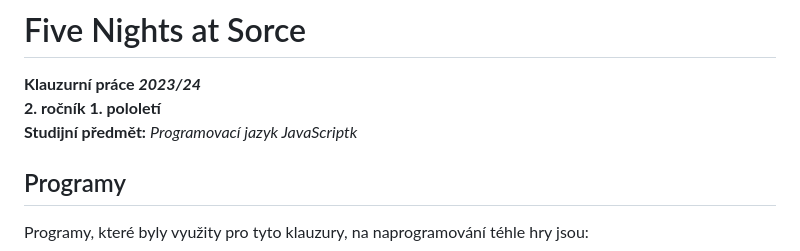
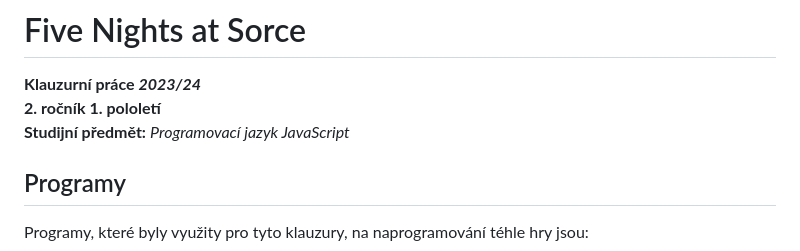
Before and after one commit to 3ther-joyboy/fnas, a Markdown page: README.md, the part around the change. Drawn GitHub-style.

```diff
--- a/README.md
+++ b/README.md
@@ -1,7 +1,7 @@
 # Five Nights at Sorce
 **Klauzurní práce *2023/24*** <br>
 **2. ročník 1. pololetí** <br>
-**Studijní předmět:** *Programovací jazyk JavaScriptk* <br>
+**Studijní předmět:** *Programovací jazyk JavaScript* <br>
 ## Programy
 Programy, které byly využity pro tyto klauzury, na naprogramování téhle hry jsou:
 -	[VS Code](https://code.visualstudio.com/) – psaní kódu
```
